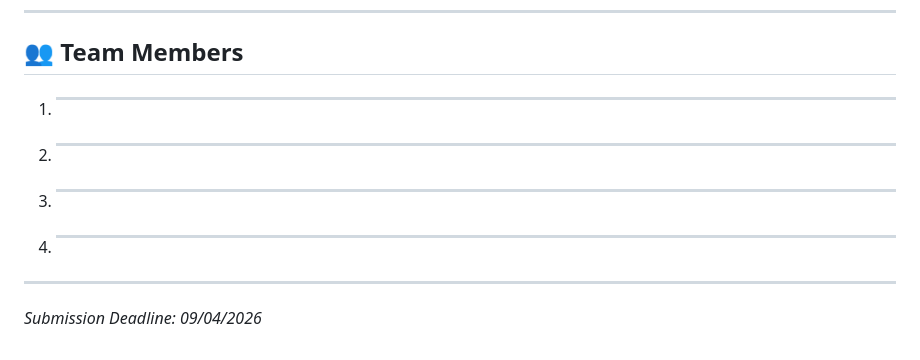
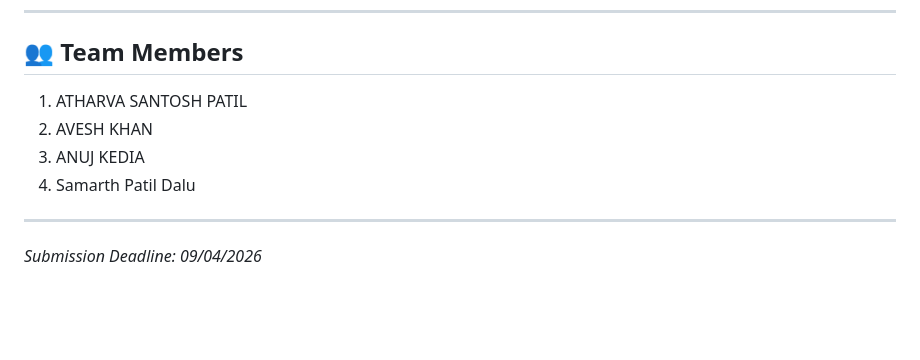
Before and after one commit to ifelseatharva-jpg/pg-finder, a Markdown page: README.md, the part around the change. Rendered like a GitHub page; blank space fills up the shorter version.

```diff
--- a/README.md
+++ b/README.md
@@ -130,10 +130,10 @@ npm run dev
 
 ## 👥 Team Members
 
-1. ___________________________
-2. ___________________________
-3. ___________________________
-4. ___________________________
+1. ATHARVA SANTOSH PATIL
+2. AVESH KHAN
+3. ANUJ KEDIA
+4. Samarth Patil Dalu
 
 ---
 
```
